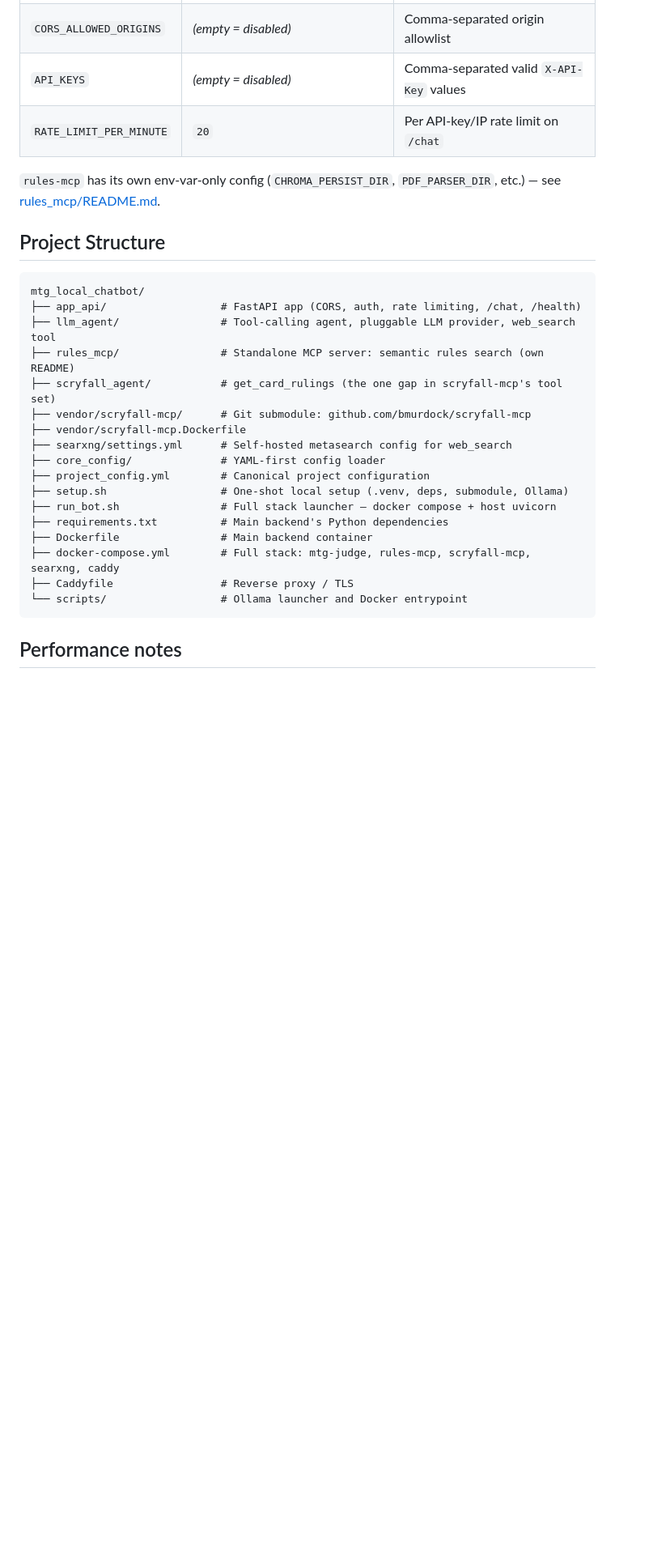
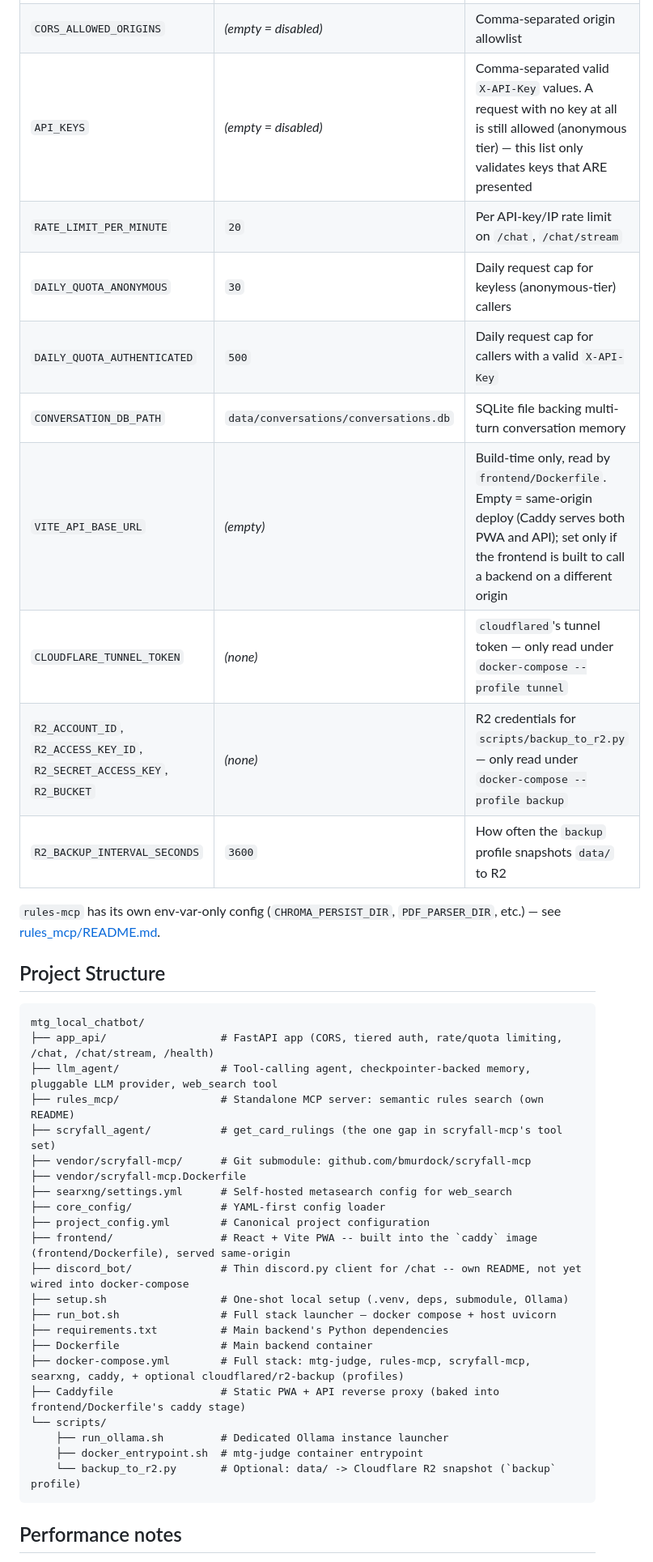
Before and after one commit to Delta-43/mtg-rules-agent, a Markdown page: README.md, the part around one of its changes. Shown at 81% size. Rendered like a GitHub page; blank space fills up the shorter version.

````diff
--- a/README.md
+++ b/README.md
@@ -229,8 +301,15 @@ Primary settings live in `project_config.yml`. Environment variables override YA
 | `SEARXNG_URL` | `http://localhost:8080` | SearXNG endpoint for `web_search` |
 | `SCRYFALL_USER_AGENT` | `MTG-Judge-Chatbot/1.0 (+https://github.com/mtg-judge)` | Sent to Scryfall by both scryfall-mcp and `get_card_rulings` |
 | `CORS_ALLOWED_ORIGINS` | *(empty = disabled)* | Comma-separated origin allowlist |
-| `API_KEYS` | *(empty = disabled)* | Comma-separated valid `X-API-Key` values |
-| `RATE_LIMIT_PER_MINUTE` | `20` | Per API-key/IP rate limit on `/chat` |
+| `API_KEYS` | *(empty = disabled)* | Comma-separated valid `X-API-Key` values. A request with no key at all is still allowed (anonymous tier) — this list only validates keys that ARE presented |
+| `RATE_LIMIT_PER_MINUTE` | `20` | Per API-key/IP rate limit on `/chat`, `/chat/stream` |
+| `DAILY_QUOTA_ANONYMOUS` | `30` | Daily request cap for keyless (anonymous-tier) callers |
+| `DAILY_QUOTA_AUTHENTICATED` | `500` | Daily request cap for callers with a valid `X-API-Key` |
+| `CONVERSATION_DB_PATH` | `data/conversations/conversations.db` | SQLite file backing multi-turn conversation memory |
+| `VITE_API_BASE_URL` | *(empty)* | Build-time only, read by `frontend/Dockerfile`. Empty = same-origin deploy (Caddy serves both PWA and API); set only if the frontend is built to call a backend on a different origin |
+| `CLOUDFLARE_TUNNEL_TOKEN` | *(none)* | `cloudflared`'s tunnel token — only read under `docker-compose --profile tunnel` |
+| `R2_ACCOUNT_ID`, `R2_ACCESS_KEY_ID`, `R2_SECRET_ACCESS_KEY`, `R2_BUCKET` | *(none)* | R2 credentials for `scripts/backup_to_r2.py` — only read under `docker-compose --profile backup` |
+| `R2_BACKUP_INTERVAL_SECONDS` | `3600` | How often the `backup` profile snapshots `data/` to R2 |
 
 `rules-mcp` has its own env-var-only config (`CHROMA_PERSIST_DIR`, `PDF_PARSER_DIR`,
 etc.) — see [rules_mcp/README.md](rules_mcp/README.md).
@@ -239,8 +318,8 @@ etc.) — see [rules_mcp/README.md](rules_mcp/README.md).
 
 ```
 mtg_local_chatbot/
-├── app_api/                  # FastAPI app (CORS, auth, rate limiting, /chat, /health)
-├── llm_agent/                # Tool-calling agent, pluggable LLM provider, web_search tool
+├── app_api/                  # FastAPI app (CORS, tiered auth, rate/quota limiting, /chat, /chat/stream, /health)
+├── llm_agent/                # Tool-calling agent, checkpointer-backed memory, pluggable LLM provider, web_search tool
 ├── rules_mcp/                # Standalone MCP server: semantic rules search (own README)
 ├── scryfall_agent/           # get_card_rulings (the one gap in scryfall-mcp's tool set)
 ├── vendor/scryfall-mcp/      # Git submodule: github.com/bmurdock/scryfall-mcp
@@ -248,13 +327,18 @@ mtg_local_chatbot/
 ├── searxng/settings.yml      # Self-hosted metasearch config for web_search
 ├── core_config/              # YAML-first config loader
 ├── project_config.yml        # Canonical project configuration
+├── frontend/                 # React + Vite PWA -- built into the `caddy` image (frontend/Dockerfile), served same-origin
+├── discord_bot/              # Thin discord.py client for /chat -- own README, not yet wired into docker-compose
 ├── setup.sh                  # One-shot local setup (.venv, deps, submodule, Ollama)
 ├── run_bot.sh                # Full stack launcher — docker compose + host uvicorn
 ├── requirements.txt          # Main backend's Python dependencies
 ├── Dockerfile                # Main backend container
-├── docker-compose.yml        # Full stack: mtg-judge, rules-mcp, scryfall-mcp, searxng, caddy
-├── Caddyfile                 # Reverse proxy / TLS
-└── scripts/                  # Ollama launcher and Docker entrypoint
+├── docker-compose.yml        # Full stack: mtg-judge, rules-mcp, scryfall-mcp, searxng, caddy, + optional cloudflared/r2-backup (profiles)
+├── Caddyfile                 # Static PWA + API reverse proxy (baked into frontend/Dockerfile's caddy stage)
+└── scripts/
+    ├── run_ollama.sh         # Dedicated Ollama instance launcher
+    ├── docker_entrypoint.sh  # mtg-judge container entrypoint
+    └── backup_to_r2.py       # Optional: data/ -> Cloudflare R2 snapshot (`backup` profile)
 ```
 
 ## Performance notes
````
Also changed, not shown: other parts of README.md (+81 -9 lines).
